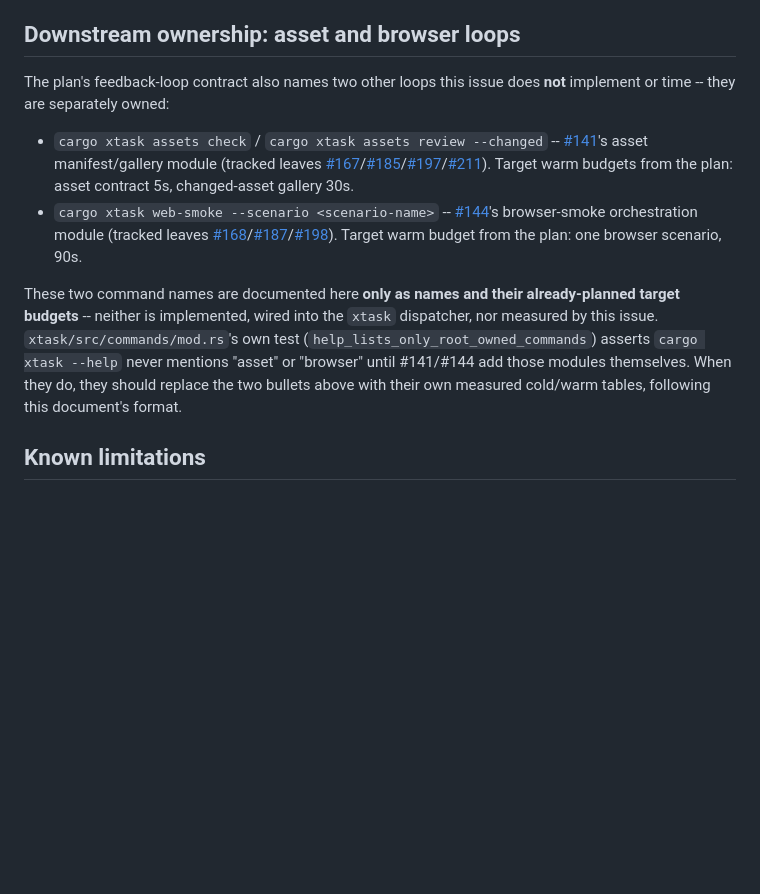
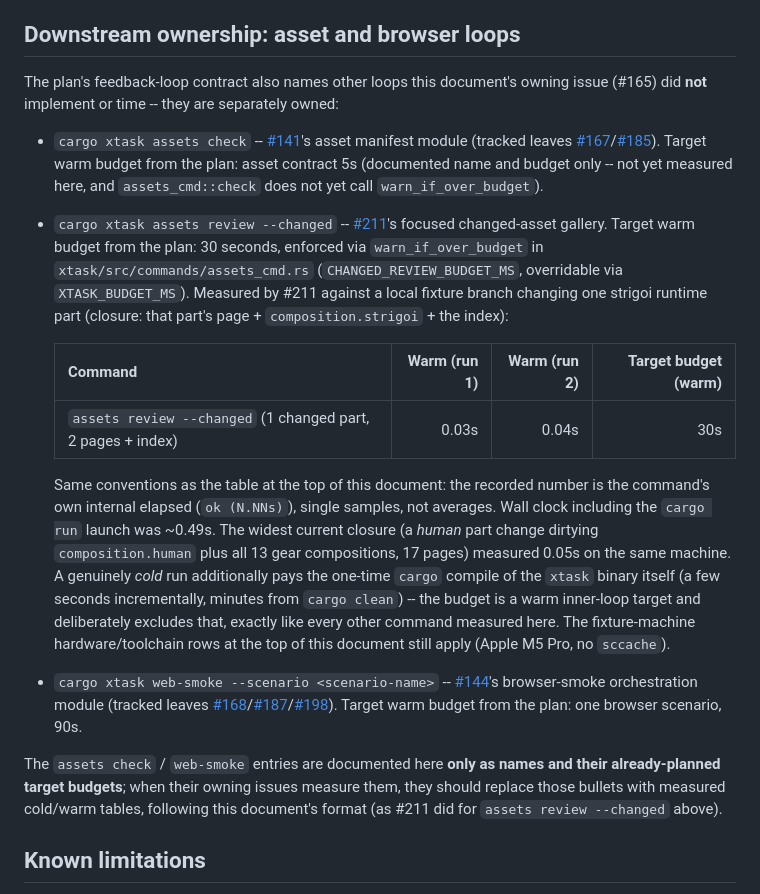
Before and after one commit to lihor-hub/romanian-folk-fight, a Markdown page: docs/feedback-budgets.md, the part around the change. Rendered like a GitHub page; blank space fills up the shorter version.

Commit message:
docs: record measured warm timing for assets review --changed (#211)
Replace the placeholder changed-asset gallery bullet in
docs/feedback-budgets.md with the measured warm table (0.03s/0.04s
against the 30s plan budget; 0.05s for the widest current closure),
following the document's existing single-sample methodology, and split
the still-unmeasured assets check budget into its own bullet.

Co-Authored-By: Claude Fable 5 <noreply@anthropic.com>

```diff
--- a/docs/feedback-budgets.md
+++ b/docs/feedback-budgets.md
@@ -191,28 +191,52 @@ changed.
 
 ## Downstream ownership: asset and browser loops
 
-The plan's feedback-loop contract also names two other loops this issue does
-**not** implement or time -- they are separately owned:
+The plan's feedback-loop contract also names other loops this document's
+owning issue (#165) did **not** implement or time -- they are separately
+owned:
 
-- `cargo xtask assets check` / `cargo xtask assets review --changed` --
+- `cargo xtask assets check` --
   [#141](https://github.com/lihor-hub/romanian-folk-fight/issues/141)'s asset
-  manifest/gallery module (tracked leaves
-  [#167](https://github.com/lihor-hub/romanian-folk-fight/issues/167)/[#185](https://github.com/lihor-hub/romanian-folk-fight/issues/185)/[#197](https://github.com/lihor-hub/romanian-folk-fight/issues/197)/[#211](https://github.com/lihor-hub/romanian-folk-fight/issues/211)).
-  Target warm budgets from the plan: asset contract 5s, changed-asset gallery
-  30s.
+  manifest module (tracked leaves
+  [#167](https://github.com/lihor-hub/romanian-folk-fight/issues/167)/[#185](https://github.com/lihor-hub/romanian-folk-fight/issues/185)).
+  Target warm budget from the plan: asset contract 5s (documented name and
+  budget only -- not yet measured here, and `assets_cmd::check` does not yet
+  call `warn_if_over_budget`).
+- `cargo xtask assets review --changed` --
+  [#211](https://github.com/lihor-hub/romanian-folk-fight/issues/211)'s
+  focused changed-asset gallery. Target warm budget from the plan: 30
+  seconds, enforced via `warn_if_over_budget` in
+  `xtask/src/commands/assets_cmd.rs` (`CHANGED_REVIEW_BUDGET_MS`,
+  overridable via `XTASK_BUDGET_MS`). Measured by #211 against a local
+  fixture branch changing one strigoi runtime part (closure: that part's
+  page + `composition.strigoi` + the index):
+
+  | Command | Warm (run 1) | Warm (run 2) | Target budget (warm) |
+  | --- | ---: | ---: | ---: |
+  | `assets review --changed` (1 changed part, 2 pages + index) | 0.03s | 0.04s | 30s |
+
+  Same conventions as the table at the top of this document: the recorded
+  number is the command's own internal elapsed (`ok (N.NNs)`), single
+  samples, not averages. Wall clock including the `cargo run` launch was
+  ~0.49s. The widest current closure (a *human* part change dirtying
+  `composition.human` plus all 13 gear compositions, 17 pages) measured
+  0.05s on the same machine. A genuinely *cold* run additionally pays the
+  one-time `cargo` compile of the `xtask` binary itself (a few seconds
+  incrementally, minutes from `cargo clean`) -- the budget is a warm
+  inner-loop target and deliberately excludes that, exactly like every
+  other command measured here. The fixture-machine hardware/toolchain rows
+  at the top of this document still apply (Apple M5 Pro, no `sccache`).
 - `cargo xtask web-smoke --scenario <scenario-name>` --
   [#144](https://github.com/lihor-hub/romanian-folk-fight/issues/144)'s
   browser-smoke orchestration module (tracked leaves
   [#168](https://github.com/lihor-hub/romanian-folk-fight/issues/168)/[#187](https://github.com/lihor-hub/romanian-folk-fight/issues/187)/[#198](https://github.com/lihor-hub/romanian-folk-fight/issues/198)).
   Target warm budget from the plan: one browser scenario, 90s.
 
-These two command names are documented here **only as names and their
-already-planned target budgets** -- neither is implemented, wired into the
-`xtask` dispatcher, nor measured by this issue. `xtask/src/commands/mod.rs`'s
-own test (`help_lists_only_root_owned_commands`) asserts `cargo xtask --help`
-never mentions "asset" or "browser" until #141/#144 add those modules
-themselves. When they do, they should replace the two bullets above with
-their own measured cold/warm tables, following this document's format.
+The `assets check` / `web-smoke` entries are documented here **only as names
+and their already-planned target budgets**; when their owning issues measure
+them, they should replace those bullets with measured cold/warm tables,
+following this document's format (as #211 did for
+`assets review --changed` above).
 
 ## Known limitations
 
```
